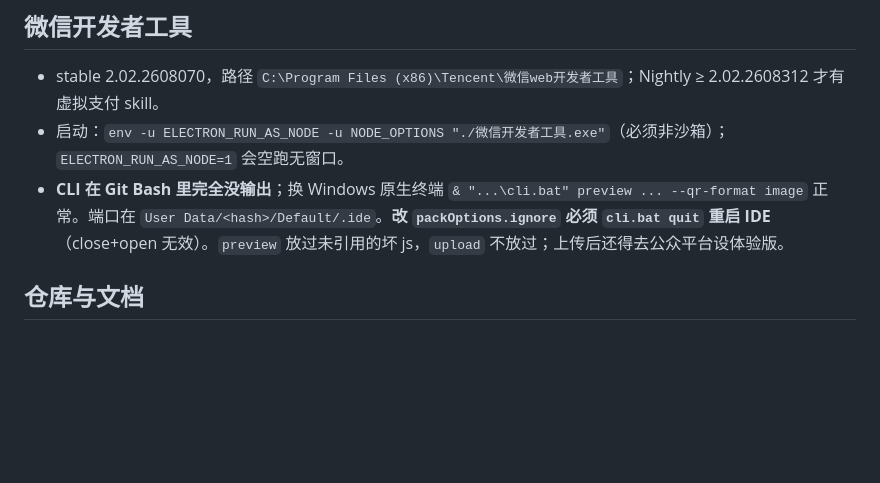
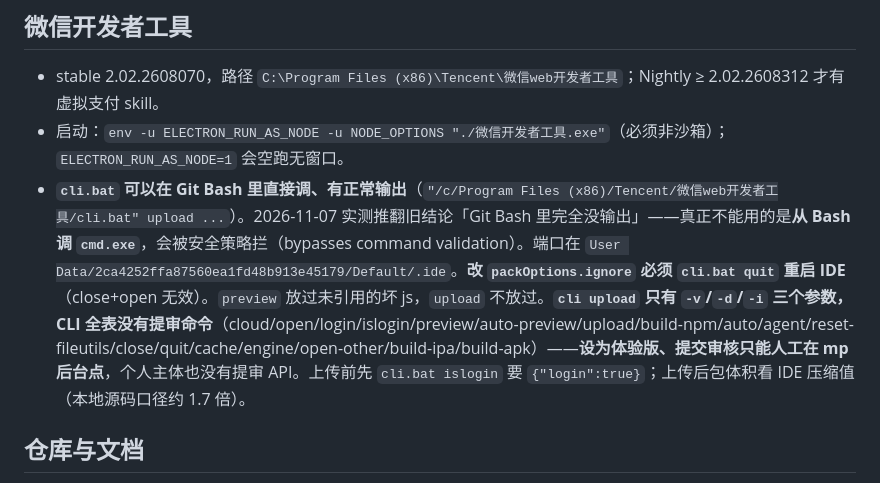
Before and after one commit to EchoHeim/WhatToEat, a Markdown page: .workbuddy/memory/MEMORY.md, the part around the change. Drawn GitHub-style; blank space fills up the shorter version.

```diff
--- a/.workbuddy/memory/MEMORY.md
+++ b/.workbuddy/memory/MEMORY.md
@@ -69,7 +69,7 @@
 ## 微信开发者工具
 - stable 2.02.2608070，路径 `C:\Program Files (x86)\Tencent\微信web开发者工具`；Nightly ≥ 2.02.2608312 才有虚拟支付 skill。
 - 启动：`env -u ELECTRON_RUN_AS_NODE -u NODE_OPTIONS "./微信开发者工具.exe"`（必须非沙箱）；`ELECTRON_RUN_AS_NODE=1` 会空跑无窗口。
-- **CLI 在 Git Bash 里完全没输出**；换 Windows 原生终端 `& "...\cli.bat" preview ... --qr-format image` 正常。端口在 `User Data/<hash>/Default/.ide`。**改 `packOptions.ignore` 必须 `cli.bat quit` 重启 IDE**（close+open 无效）。`preview` 放过未引用的坏 js，`upload` 不放过；上传后还得去公众平台设体验版。
+- **`cli.bat` 可以在 Git Bash 里直接调、有正常输出**（`"/c/Program Files (x86)/Tencent/微信web开发者工具/cli.bat" upload ...`）。2026-11-07 实测推翻旧结论「Git Bash 里完全没输出」——真正不能用的是**从 Bash 调 `cmd.exe`**，会被安全策略拦（bypasses command validation）。端口在 `User Data/2ca4252ffa87560ea1fd48b913e45179/Default/.ide`。**改 `packOptions.ignore` 必须 `cli.bat quit` 重启 IDE**（close+open 无效）。`preview` 放过未引用的坏 js，`upload` 不放过。**`cli upload` 只有 `-v`/`-d`/`-i` 三个参数，CLI 全表没有提审命令**（cloud/open/login/islogin/preview/auto-preview/upload/build-npm/auto/agent/reset-fileutils/close/quit/cache/engine/open-other/build-ipa/build-apk）——**设为体验版、提交审核只能人工在 mp 后台点**，个人主体也没有提审 API。上传前先 `cli.bat islogin` 要 `{"login":true}`；上传后包体积看 IDE 压缩值（本地源码口径约 1.7 倍）。
 
 ## 仓库与文档
 - **版本号唯一来源 `utils/version.js`**（`APP_VERSION`），与 `cli upload -v` 一起改。**只有 lodge 明确说改版本号时才改**，不要每次改完代码顺手升一版——他 2026-11-06 明确要求过。
```
Also changed, not shown: .workbuddy/memory/2026-11-07.md (+30 -0 lines), docs/小程序项目档案.md (+6 -0 lines).
